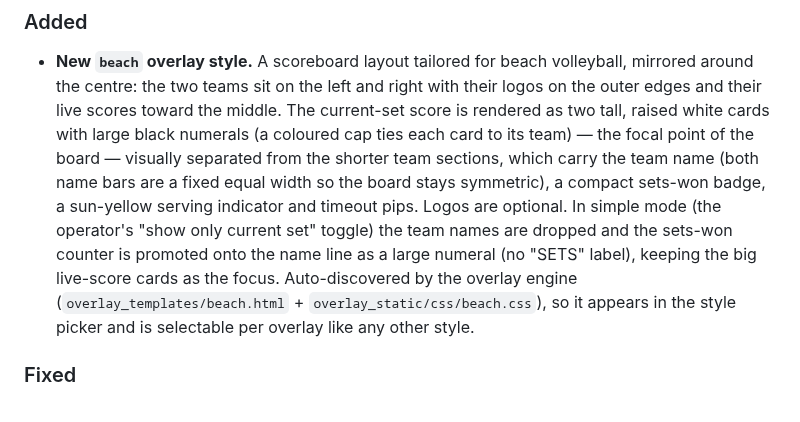
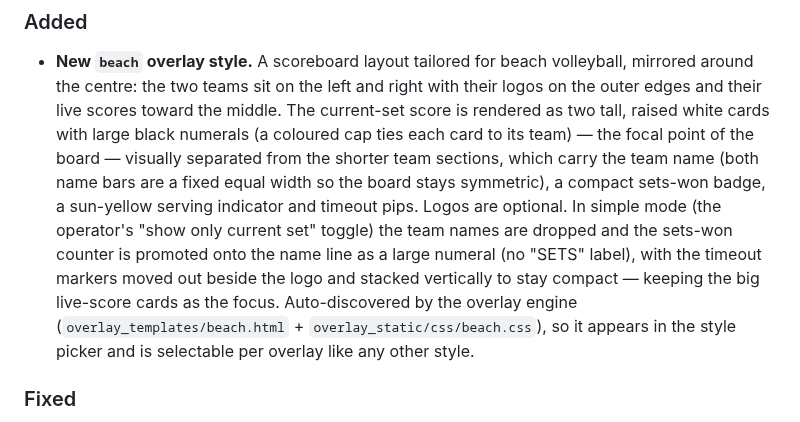
Before and after one commit to JacoboSanchez/volley-overlay-control, a Markdown page: CHANGELOG.md, the part around the change. Rendered like a GitHub page.

```diff
--- a/CHANGELOG.md
+++ b/CHANGELOG.md
@@ -21,8 +21,9 @@ once a first tagged release ships.
   sets-won badge, a sun-yellow serving indicator and timeout pips.
   Logos are optional. In simple mode (the operator's "show only current
   set" toggle) the team names are dropped and the sets-won counter is
-  promoted onto the name line as a large numeral (no "SETS" label),
-  keeping the big live-score cards as the focus. Auto-discovered by the
+  promoted onto the name line as a large numeral (no "SETS" label), with
+  the timeout markers moved out beside the logo and stacked vertically to
+  stay compact — keeping the big live-score cards as the focus. Auto-discovered by the
   overlay engine (`overlay_templates/beach.html` +
   `overlay_static/css/beach.css`), so it appears in the style picker and
   is selectable per overlay like any other style.
```
Also changed, not shown: docs/screenshots/07-overlay-mosaic-simple.png, 1 other file.
